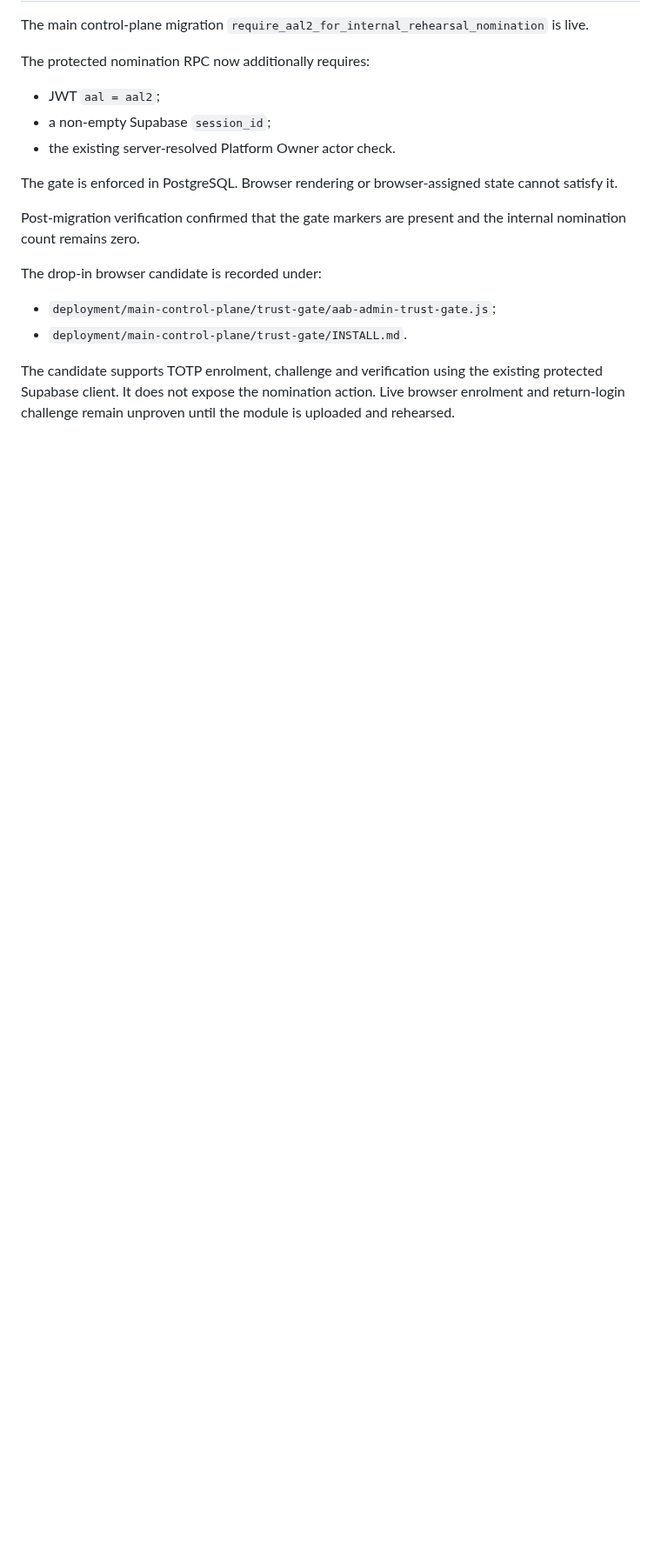
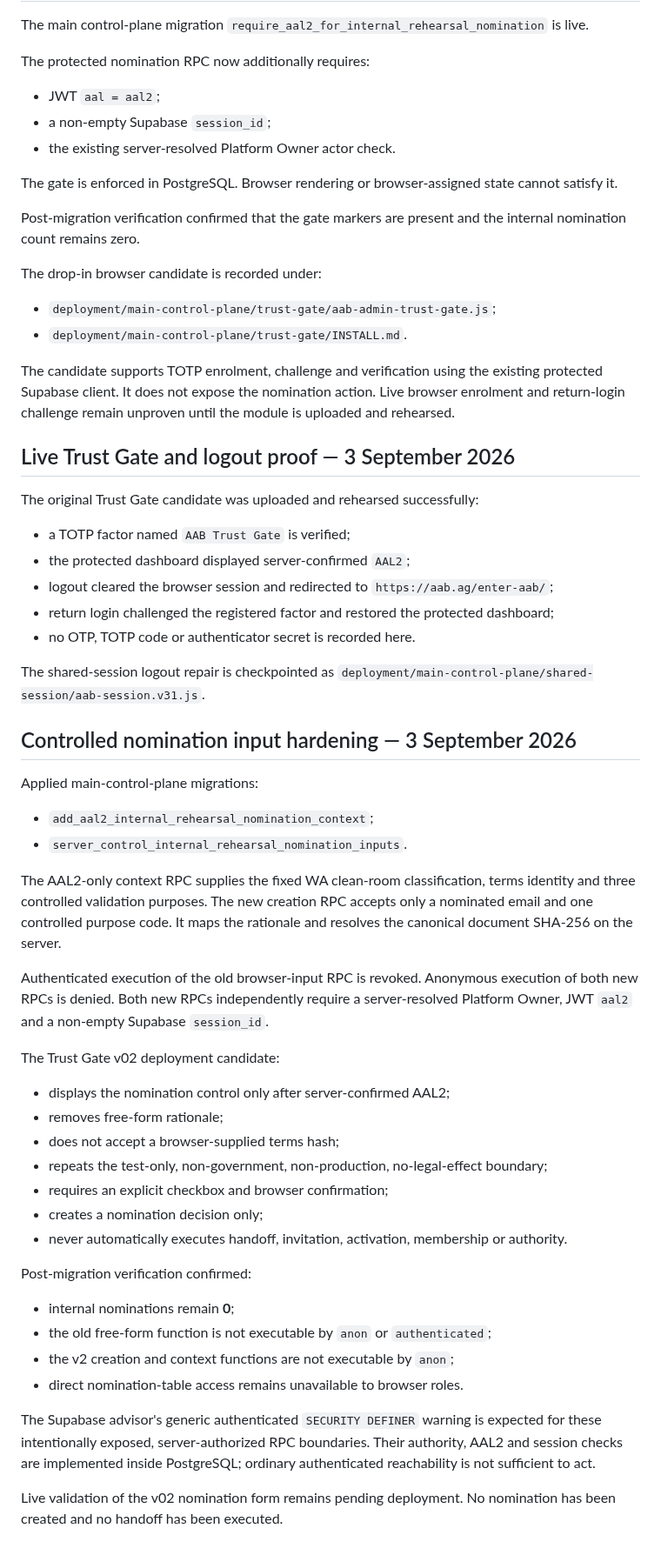
Before and after one commit to AdvancedAgricultureBiometrix/aab-source-of-truth, a Markdown page: governance/validations/AAB-INTERNAL-WA-REHEARSAL-NOMINATION-REPAIR-2026-09-02.md, the part around the change. Shown at 87% size. Drawn GitHub-style; blank space fills up the shorter version.

Commit message:
Record live Trust Gate proof and nomination hardening

```diff
--- a/governance/validations/AAB-INTERNAL-WA-REHEARSAL-NOMINATION-REPAIR-2026-09-02.md
+++ b/governance/validations/AAB-INTERNAL-WA-REHEARSAL-NOMINATION-REPAIR-2026-09-02.md
@@ -109,3 +109,48 @@ The drop-in browser candidate is recorded under:
 - `deployment/main-control-plane/trust-gate/INSTALL.md`.
 
 The candidate supports TOTP enrolment, challenge and verification using the existing protected Supabase client. It does not expose the nomination action. Live browser enrolment and return-login challenge remain unproven until the module is uploaded and rehearsed.
+
+
+## Live Trust Gate and logout proof — 3 September 2026
+
+The original Trust Gate candidate was uploaded and rehearsed successfully:
+
+- a TOTP factor named `AAB Trust Gate` is verified;
+- the protected dashboard displayed server-confirmed `AAL2`;
+- logout cleared the browser session and redirected to `https://aab.ag/enter-aab/`;
+- return login challenged the registered factor and restored the protected dashboard;
+- no OTP, TOTP code or authenticator secret is recorded here.
+
+The shared-session logout repair is checkpointed as `deployment/main-control-plane/shared-session/aab-session.v31.js`.
+
+## Controlled nomination input hardening — 3 September 2026
+
+Applied main-control-plane migrations:
+
+- `add_aal2_internal_rehearsal_nomination_context`;
+- `server_control_internal_rehearsal_nomination_inputs`.
+
+The AAL2-only context RPC supplies the fixed WA clean-room classification, terms identity and three controlled validation purposes. The new creation RPC accepts only a nominated email and one controlled purpose code. It maps the rationale and resolves the canonical document SHA-256 on the server.
+
+Authenticated execution of the old browser-input RPC is revoked. Anonymous execution of both new RPCs is denied. Both new RPCs independently require a server-resolved Platform Owner, JWT `aal2` and a non-empty Supabase `session_id`.
+
+The Trust Gate v02 deployment candidate:
+
+- displays the nomination control only after server-confirmed AAL2;
+- removes free-form rationale;
+- does not accept a browser-supplied terms hash;
+- repeats the test-only, non-government, non-production, no-legal-effect boundary;
+- requires an explicit checkbox and browser confirmation;
+- creates a nomination decision only;
+- never automatically executes handoff, invitation, activation, membership or authority.
+
+Post-migration verification confirmed:
+
+- internal nominations remain **0**;
+- the old free-form function is not executable by `anon` or `authenticated`;
+- the v2 creation and context functions are not executable by `anon`;
+- direct nomination-table access remains unavailable to browser roles.
+
+The Supabase advisor's generic authenticated `SECURITY DEFINER` warning is expected for these intentionally exposed, server-authorized RPC boundaries. Their authority, AAL2 and session checks are implemented inside PostgreSQL; ordinary authenticated reachability is not sufficient to act.
+
+Live validation of the v02 nomination form remains pending deployment. No nomination has been created and no handoff has been executed.
```
